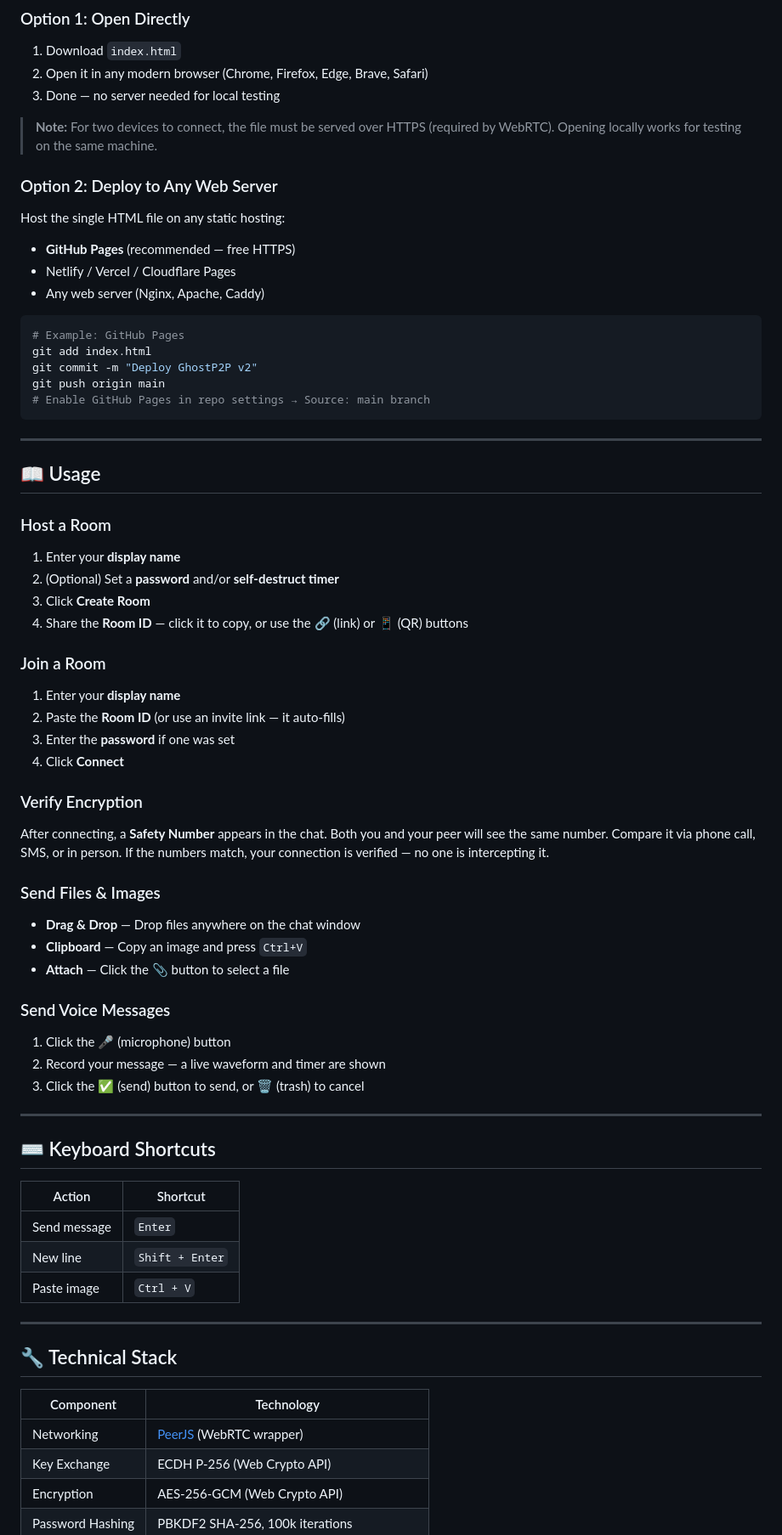
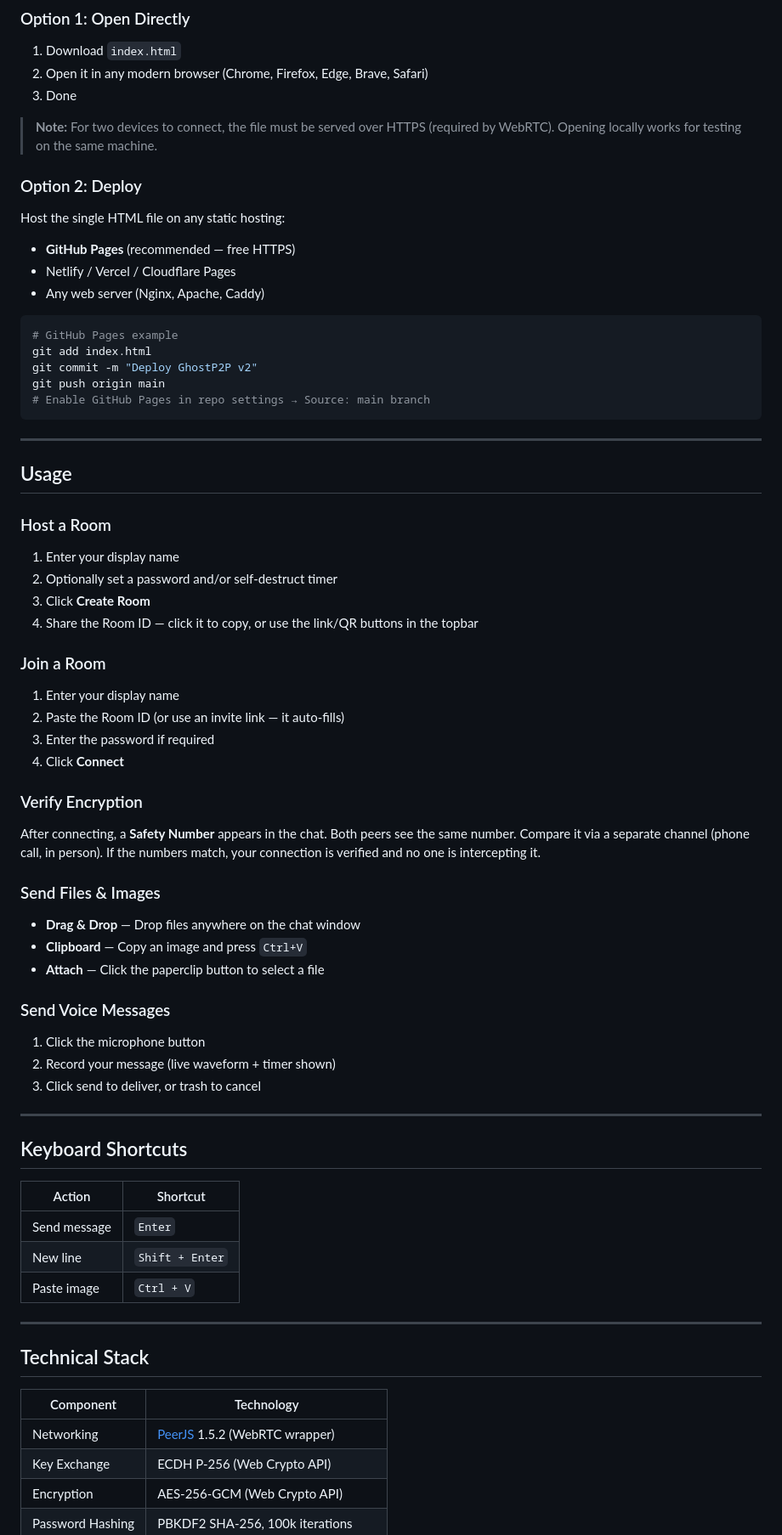
Before and after one commit to SaturdayNetLab/GhostP2P, a Markdown page: README.md, the part around one of its changes. Shown at 85% size. Drawn GitHub-style.

````diff
--- a/README.md
+++ b/README.md
@@ -76,11 +76,11 @@ Built as a **single HTML file**. No build step, no dependencies to install, no b
 
 1. Download `index.html`
 2. Open it in any modern browser (Chrome, Firefox, Edge, Brave, Safari)
-3. Done — no server needed for local testing
+3. Done
 
 > **Note:** For two devices to connect, the file must be served over HTTPS (required by WebRTC). Opening locally works for testing on the same machine.
 
-### Option 2: Deploy to Any Web Server
+### Option 2: Deploy
 
 Host the single HTML file on any static hosting:
 
@@ -89,7 +89,7 @@ Host the single HTML file on any static hosting:
 - Any web server (Nginx, Apache, Caddy)
 
 ```bash
-# Example: GitHub Pages
+# GitHub Pages example
 git add index.html
 git commit -m "Deploy GhostP2P v2"
 git push origin main
@@ -98,41 +98,41 @@ git push origin main
 
 ---
 
-## 📖 Usage
+## Usage
 
 ### Host a Room
 
-1. Enter your **display name**
-2. (Optional) Set a **password** and/or **self-destruct timer**
+1. Enter your display name
+2. Optionally set a password and/or self-destruct timer
 3. Click **Create Room**
-4. Share the **Room ID** — click it to copy, or use the 🔗 (link) or 📱 (QR) buttons
+4. Share the Room ID — click it to copy, or use the link/QR buttons in the topbar
 
 ### Join a Room
 
-1. Enter your **display name**
-2. Paste the **Room ID** (or use an invite link — it auto-fills)
-3. Enter the **password** if one was set
+1. Enter your display name
+2. Paste the Room ID (or use an invite link — it auto-fills)
+3. Enter the password if required
 4. Click **Connect**
 
 ### Verify Encryption
 
-After connecting, a **Safety Number** appears in the chat. Both you and your peer will see the same number. Compare it via phone call, SMS, or in person. If the numbers match, your connection is verified — no one is intercepting it.
+After connecting, a **Safety Number** appears in the chat. Both peers see the same number. Compare it via a separate channel (phone call, in person). If the numbers match, your connection is verified and no one is intercepting it.
 
 ### Send Files & Images
 
 - **Drag & Drop** — Drop files anywhere on the chat window
 - **Clipboard** — Copy an image and press `Ctrl+V`
-- **Attach** — Click the 📎 button to select a file
+- **Attach** — Click the paperclip button to select a file
 
 ### Send Voice Messages
 
-1. Click the 🎤 (microphone) button
-2. Record your message — a live waveform and timer are shown
-3. Click the ✅ (send) button to send, or 🗑️ (trash) to cancel
+1. Click the microphone button
+2. Record your message (live waveform + timer shown)
+3. Click send to deliver, or trash to cancel
 
 ---
 
-## ⌨️ Keyboard Shortcuts
+## Keyboard Shortcuts
 
 | Action | Shortcut |
 |---|---|
@@ -142,11 +142,11 @@ After connecting, a **Safety Number** appears in the chat. Both you and your pee
 
 ---
 
-## 🔧 Technical Stack
+## Technical Stack
 
 | Component | Technology |
 |---|---|
-| Networking | [PeerJS](https://peerjs.com/) (WebRTC wrapper) |
+| Networking | [PeerJS](https://peerjs.com/) 1.5.2 (WebRTC wrapper) |
 | Key Exchange | ECDH P-256 (Web Crypto API) |
 | Encryption | AES-256-GCM (Web Crypto API) |
 | Password Hashing | PBKDF2 SHA-256, 100k iterations |
````
Also changed, not shown: other parts of README.md (+51 -52 lines).
